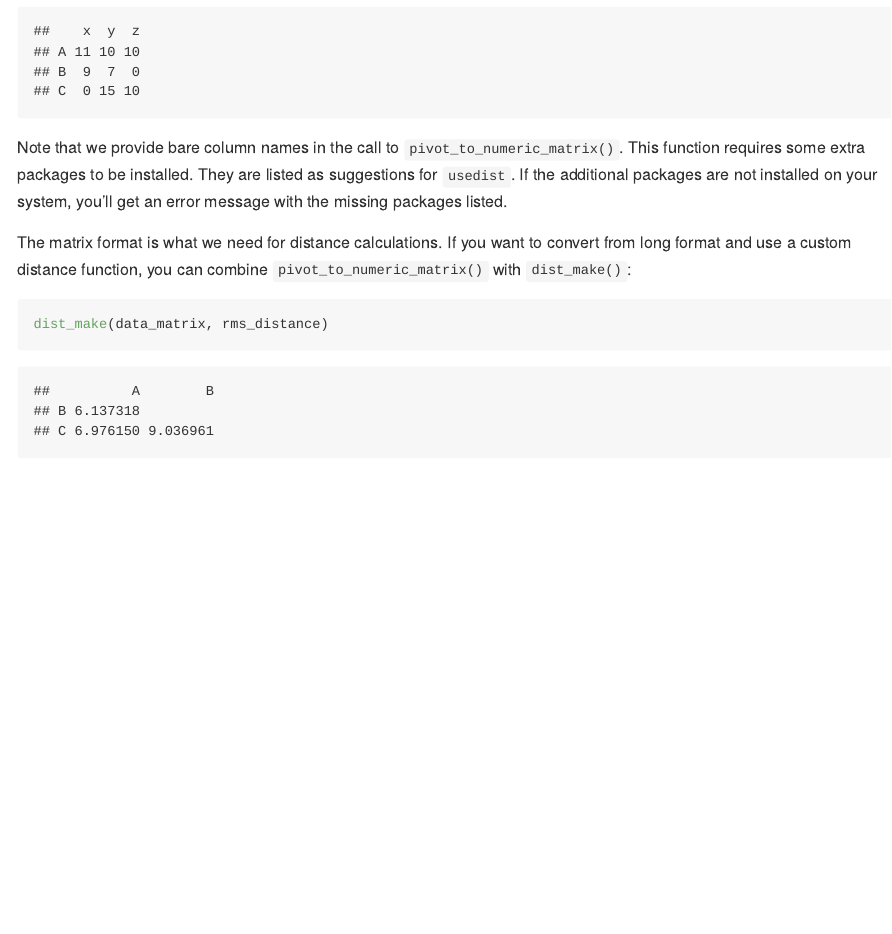
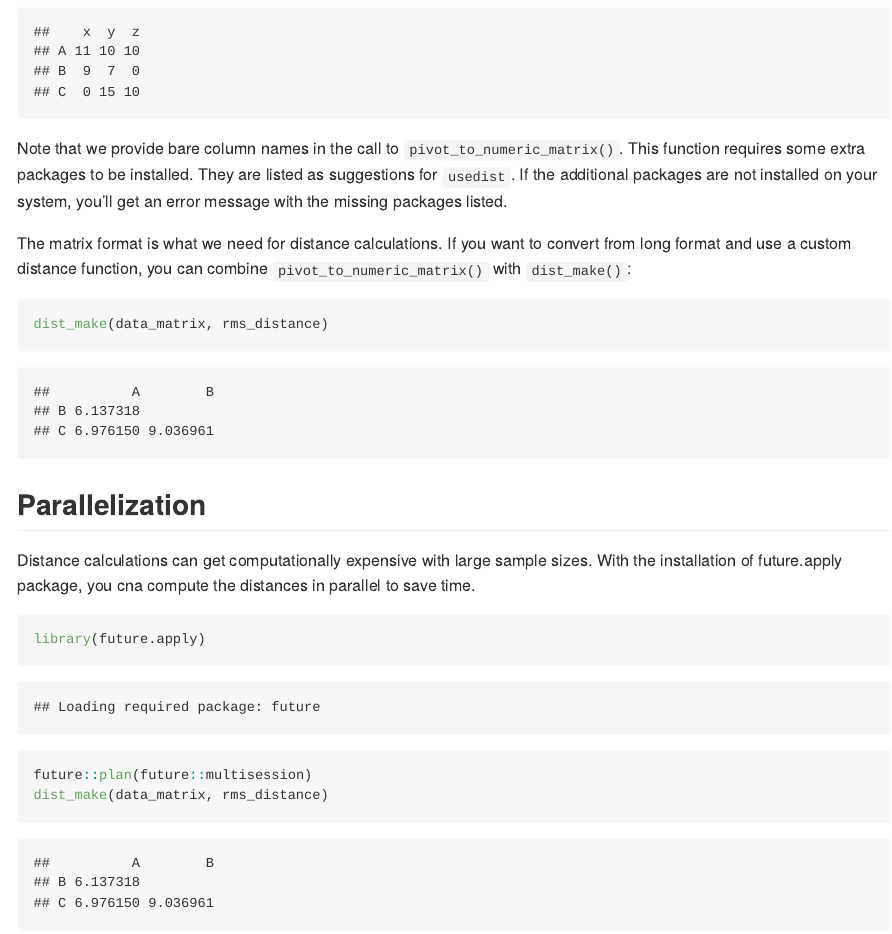
Before and after one commit to kylebittinger/usedist, an R Markdown document (README.Rmd): the page in a window 1100 px wide, from 6150 px down before the commit and from 6320 px down after it, so that both start at the same text. The pictures show the output file README.md that the author committed with the source, drawn offline in the style of GitHub; badge pictures from the web are left out.

Commit message:
Added instructions to parallelize

````diff
--- a/README.Rmd
+++ b/README.Rmd
@@ -225,3 +225,15 @@ convert from long format and use a custom distance function, you can combine
 ```{r}
 dist_make(data_matrix, rms_distance)
 ```
+
+## Parallelization
+
+Distance calculations can get computationally expensive with large sample sizes.
+With the installation of future.apply package, you cna compute the distances in
+parallel to save time.
+
+```{r message=F, warning=F}
+library(future.apply)
+future::plan(future::multisession)
+dist_make(data_matrix, rms_distance)
+```
````
Also changed, not shown: README.md.
